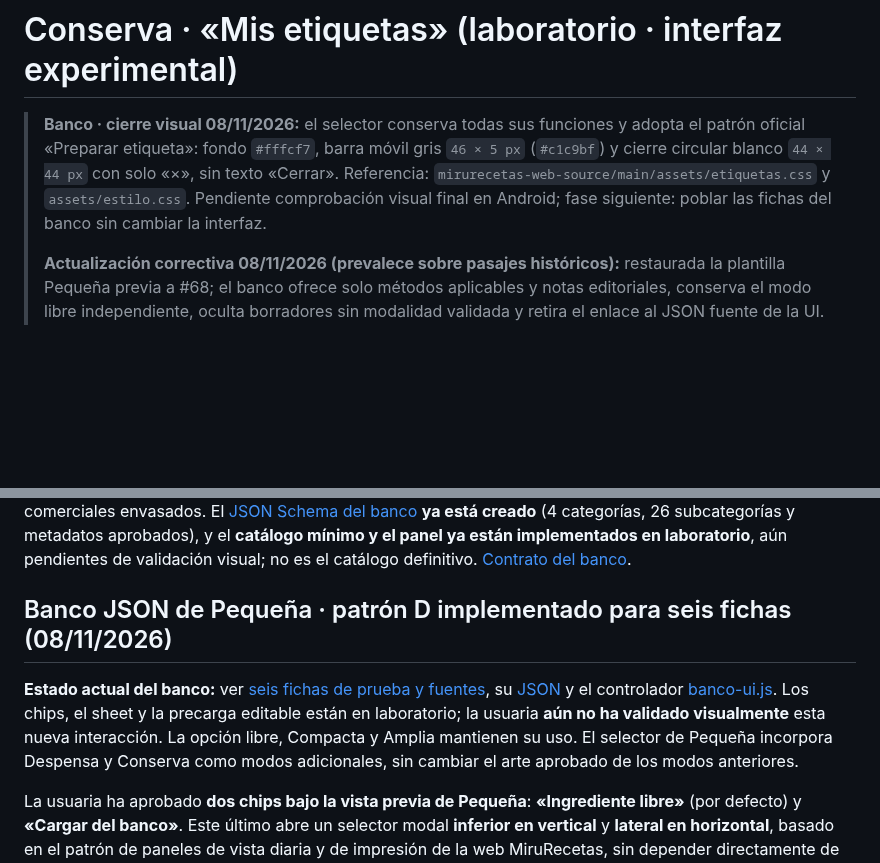
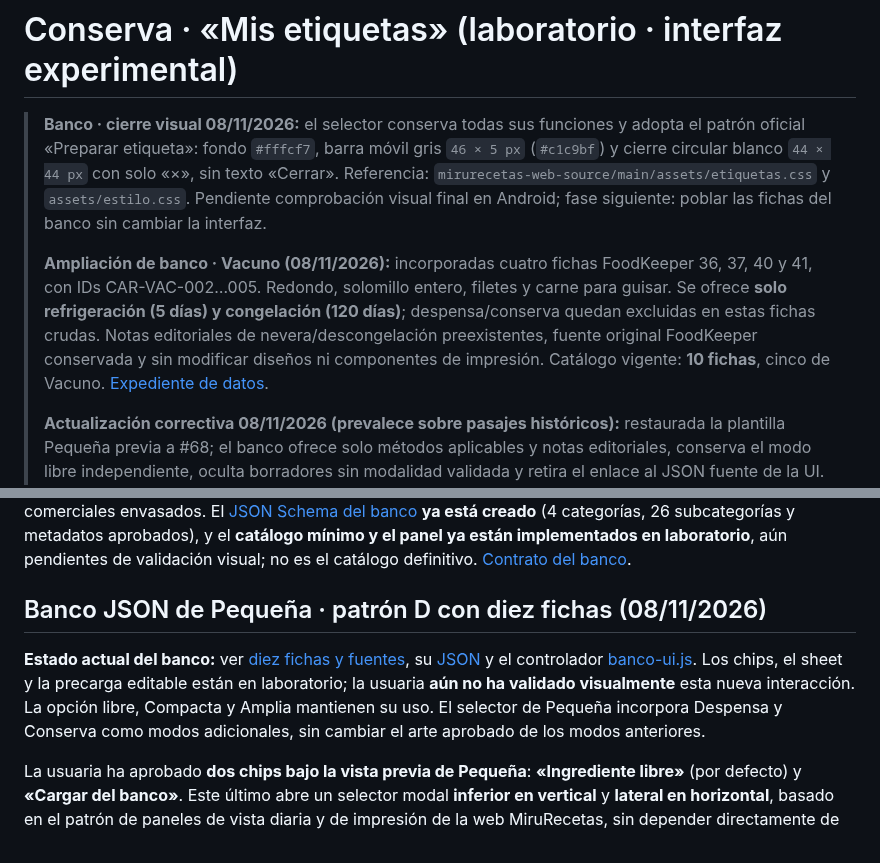
Before and after one commit to MiruRecetas/MiruRecetas-ct230b-ble-lab, a Markdown page: ingredientes-v1/README.md, 2 parts joined by grey strips. GitHub-like rendering; blank space fills up the shorter version.

Commit message:
docs: reflejar 10 fichas y 4 nuevos cortes en README funcional

```diff
--- a/ingredientes-v1/README.md
+++ b/ingredientes-v1/README.md
@@ -7,6 +7,16 @@
 > Referencia: `mirurecetas-web-source/main/assets/etiquetas.css` y
 > `assets/estilo.css`. Pendiente comprobación visual final en Android;
 > fase siguiente: poblar las fichas del banco sin cambiar la interfaz.
+>
+> **Ampliación de banco · Vacuno (08/11/2026):**
+> incorporadas cuatro fichas FoodKeeper 36, 37, 40 y 41, con IDs
+> CAR-VAC-002…005. Redondo, solomillo entero, filetes y carne
+> para guisar. Se ofrece **solo refrigeración (5 días) y congelación
+> (120 días)**; despensa/conserva quedan excluidas en estas fichas
+> crudas. Notas editoriales de nevera/descongelación preexistentes,
+> fuente original FoodKeeper conservada y sin modificar diseños ni
+> componentes de impresión. Catálogo vigente: **10 fichas**, cinco
+> de Vacuno. [Expediente de datos](banco/README.md).
 >
 > **Actualización correctiva 08/11/2026 (prevalece sobre pasajes históricos):**
 > restaurada la plantilla Pequeña previa a #68; el banco ofrece solo métodos
@@ -88,9 +98,9 @@ AESAN queda como fuente de contraste. **`estado_recomendacion`, `fuente` e `id_f
 
 Esta clasificación reúne **4 categorías y 26 subcategorías aprobadas** y sustituye las once categorías editoriales anteriores, excluyendo «Lácteos y huevos». La última subcategoría de Despensa se denomina simplemente **«Conservas»** en el panel, aunque se reservará a conservas caseras; nunca a productos comerciales. Los **chips de categorías vacías no aparecerán en el panel**: para mostrarse, una categoría debe contener al menos un ingrediente seleccionable. Nunca crear registros ficticios ni incluir productos comerciales envasados. El [JSON Schema del banco](banco/catalogo.schema.json) **ya está creado** (4 categorías, 26 subcategorías y metadatos aprobados), y el **catálogo mínimo y el panel ya están implementados en laboratorio**, aún pendientes de validación visual; no es el catálogo definitivo. [Contrato del banco](banco/README.md).
 
-## Banco JSON de Pequeña · patrón D implementado para seis fichas (08/11/2026)
+## Banco JSON de Pequeña · patrón D con diez fichas (08/11/2026)
 
-**Estado actual del banco:** ver [seis fichas de prueba y fuentes](banco/README.md), su [JSON](banco/catalogo.json) y el controlador [banco-ui.js](banco-ui.js). Los chips, el sheet y la precarga editable están en laboratorio; la usuaria **aún no ha validado visualmente** esta nueva interacción. La opción libre, Compacta y Amplia mantienen su uso. El selector de Pequeña incorpora Despensa y Conserva como modos adicionales, sin cambiar el arte aprobado de los modos anteriores.
+**Estado actual del banco:** ver [diez fichas y fuentes](banco/README.md), su [JSON](banco/catalogo.json) y el controlador [banco-ui.js](banco-ui.js). Los chips, el sheet y la precarga editable están en laboratorio; la usuaria **aún no ha validado visualmente** esta nueva interacción. La opción libre, Compacta y Amplia mantienen su uso. El selector de Pequeña incorpora Despensa y Conserva como modos adicionales, sin cambiar el arte aprobado de los modos anteriores.
 
 La usuaria ha aprobado **dos chips bajo la vista previa de Pequeña**:
 **«Ingrediente libre»** (por defecto) y **«Cargar del banco»**. Este último
```
